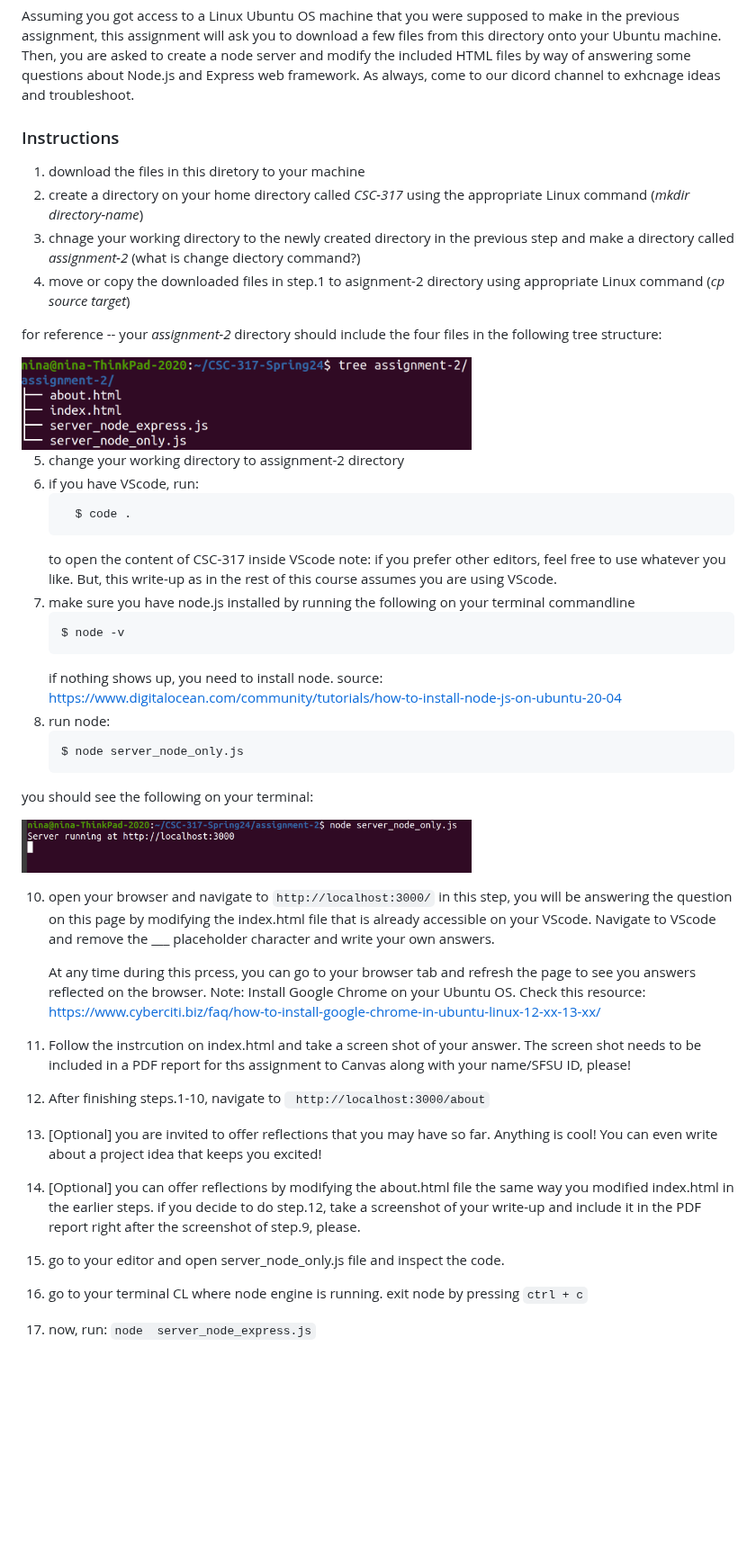
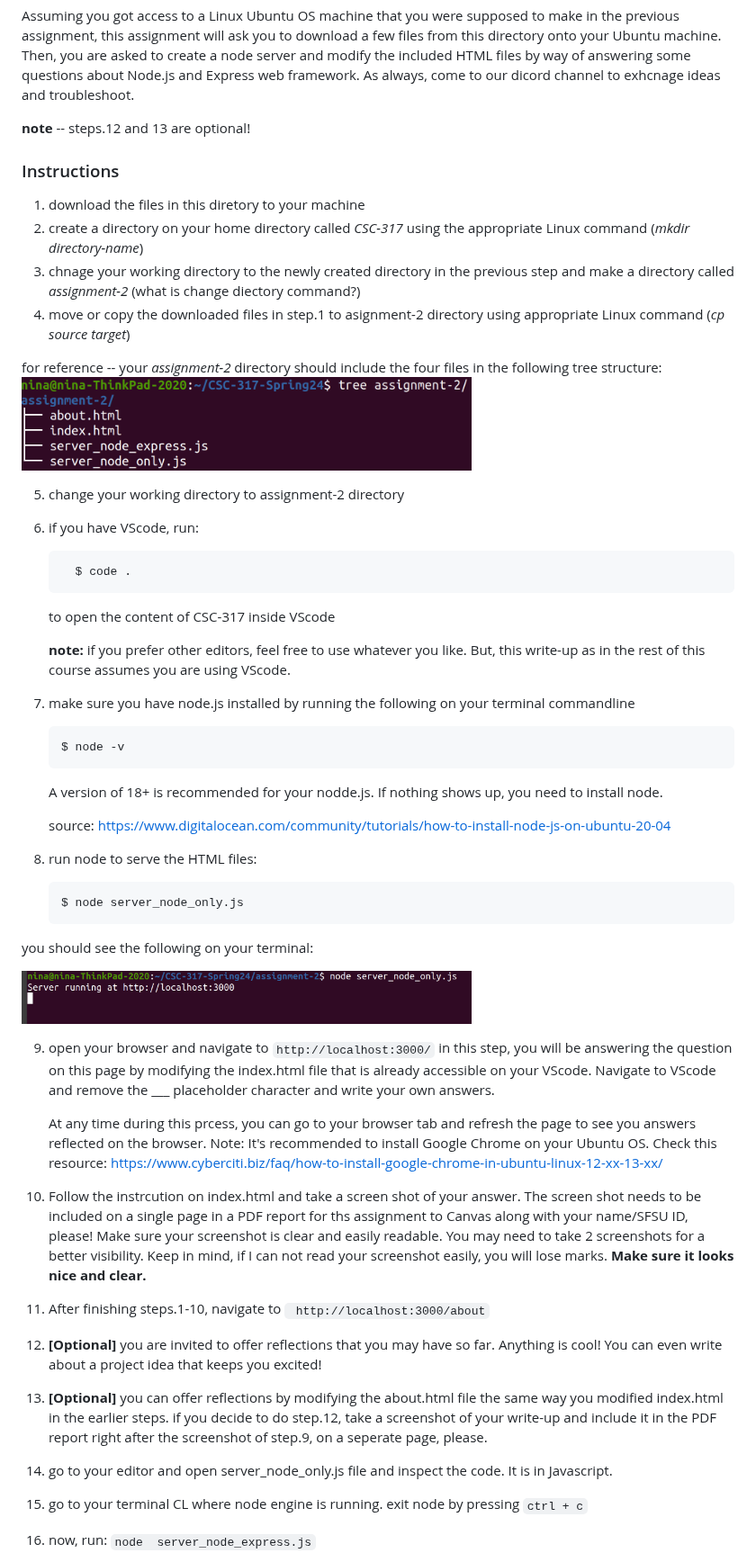
Before and after one commit to nina-mir/CSC317-assignments, a Markdown page: assignment-2/README.md, the part around one of its changes. Shown at 90% size. GitHub-like rendering; blank space fills up the shorter version.

`````diff
--- a/assignment-2/README.md
+++ b/assignment-2/README.md
@@ -1,4 +1,7 @@
 Assuming you got access to a Linux Ubuntu OS machine that you were supposed to make in the previous assignment, this assignment will ask you to download a few files from this directory onto your Ubuntu machine. Then, you are asked to create a node server and modify the included HTML files by way of answering some questions about Node.js and Express web framework. As always, come to our dicord channel to exhcnage ideas and troubleshoot.
+
+**note** -- steps.12 and 13 are optional!
+
 
 ### Instructions
 1. download the files in this diretory to your machine
@@ -7,22 +10,25 @@ Assuming you got access to a Linux Ubuntu OS machine that you were supposed to m
 4. move or copy the downloaded files in step.1 to asignment-2 directory using appropriate Linux command (_cp source target_)
 
 for reference -- your _assignment-2_ directory should include the four files in the following tree structure:
+     <img src="https://github.com/nina-mir/CSC317-assignments/blob/3531c552f276d66aa88291ac2bf03fb4f125d548/assignment-2/images/assignment-2-tree.png" width="500px">
 
-<img src="https://github.com/nina-mir/CSC317-assignments/blob/3531c552f276d66aa88291ac2bf03fb4f125d548/assignment-2/images/assignment-2-tree.png" width="500px">
 
 5. change your working directory to assignment-2 directory
-7. if you have VScode, run:
+6. if you have VScode, run:
      ```
        $ code .
      ````
      to open the content of CSC-317 inside VScode
-   note: if you prefer other editors, feel free to use whatever you like. But, this write-up as in the rest of this course assumes you are using VScode.
-8. make sure you have node.js installed by running the following on your terminal commandline
+
+   **note:** if you prefer other editors, feel free to use whatever you like. But, this write-up as in the rest of this course assumes you are using VScode.
+7. make sure you have node.js installed by running the following on your terminal commandline
    ```
    $ node -v
    ```
-   if nothing shows up, you need to install node. source: https://www.digitalocean.com/community/tutorials/how-to-install-node-js-on-ubuntu-20-04
-9. run node:
+   A version of 18+ is recommended for your nodde.js. If nothing shows up, you need to install node.
+
+   source: https://www.digitalocean.com/community/tutorials/how-to-install-node-js-on-ubuntu-20-04
+8. run node to serve the HTML files:
    ```
    $ node server_node_only.js
    ```
@@ -30,19 +36,19 @@ you should see the following on your terminal:
 
 <img src="https://github.com/nina-mir/CSC317-assignments/blob/main/assignment-2/images/node-run.png" width="500px">
 
-10. open your browser and navigate to ``` http://localhost:3000/ ```
+9. open your browser and navigate to ``` http://localhost:3000/ ```
 in this step, you will be answering the question on this page by modifying the index.html file that is already accessible on your VScode.
 Navigate to VScode and remove the ___ placeholder character and write your own answers.
 
      At any time during this prcess, you can go to your browser tab and refresh the page to see you answers reflected on the browser.
-Note: Install Google Chrome on your Ubuntu OS. Check this resource: https://www.cyberciti.biz/faq/how-to-install-google-chrome-in-ubuntu-linux-12-xx-13-xx/
+Note: It's recommended to install Google Chrome on your Ubuntu OS. Check this resource: https://www.cyberciti.biz/faq/how-to-install-google-chrome-in-ubuntu-linux-12-xx-13-xx/
 
-11. Follow the instrcution on index.html and take a screen shot of your answer. The screen shot needs to be included in a PDF report for ths assignment to Canvas along with your name/SFSU ID, please!
-12. After finishing steps.1-10, navigate to ``` http://localhost:3000/about```
-13. [Optional] you are invited to offer reflections that you may have so far. Anything is cool! You can even write about a project idea that keeps you excited!
-14. [Optional] you can offer reflections by modifying the about.html file the same way you modified index.html in the earlier steps.
-     if you decide to do step.12, take a screenshot of your write-up and include it in the PDF report right after the screenshot of step.9, please.
-15. go to your editor and open server_node_only.js file and inspect the code.
+10. Follow the instrcution on index.html and take a screen shot of your answer. The screen shot needs to be included on a single page in a PDF report for ths assignment to Canvas along with your name/SFSU ID, please! Make sure your screenshot is clear and easily readable. You may need to take 2 screenshots for a better visibility. Keep in mind, if I can not read your screenshot easily, you will lose marks. **Make sure it looks nice and clear.**
+11. After finishing steps.1-10, navigate to ``` http://localhost:3000/about```
+12. **[Optional]** you are invited to offer reflections that you may have so far. Anything is cool! You can even write about a project idea that keeps you excited!
+13. **[Optional]** you can offer reflections by modifying the about.html file the same way you modified index.html in the earlier steps.
+     if you decide to do step.12, take a screenshot of your write-up and include it in the PDF report right after the screenshot of step.9, on a seperate page, please.
+15. go to your editor and open server_node_only.js file and inspect the code. It is in Javascript.
 16. go to your terminal CL where node engine is running. exit node by pressing ```ctrl + c```
 17. now, run: ``` node  server_node_express.js ```
 18. It is quite possible that you may get an error message. There is a good chace the error message you are getting is because express.js is not yet installed in your active directory!
`````
Also changed, not shown: other parts of assignment-2/README.md (+8 -5 lines).
